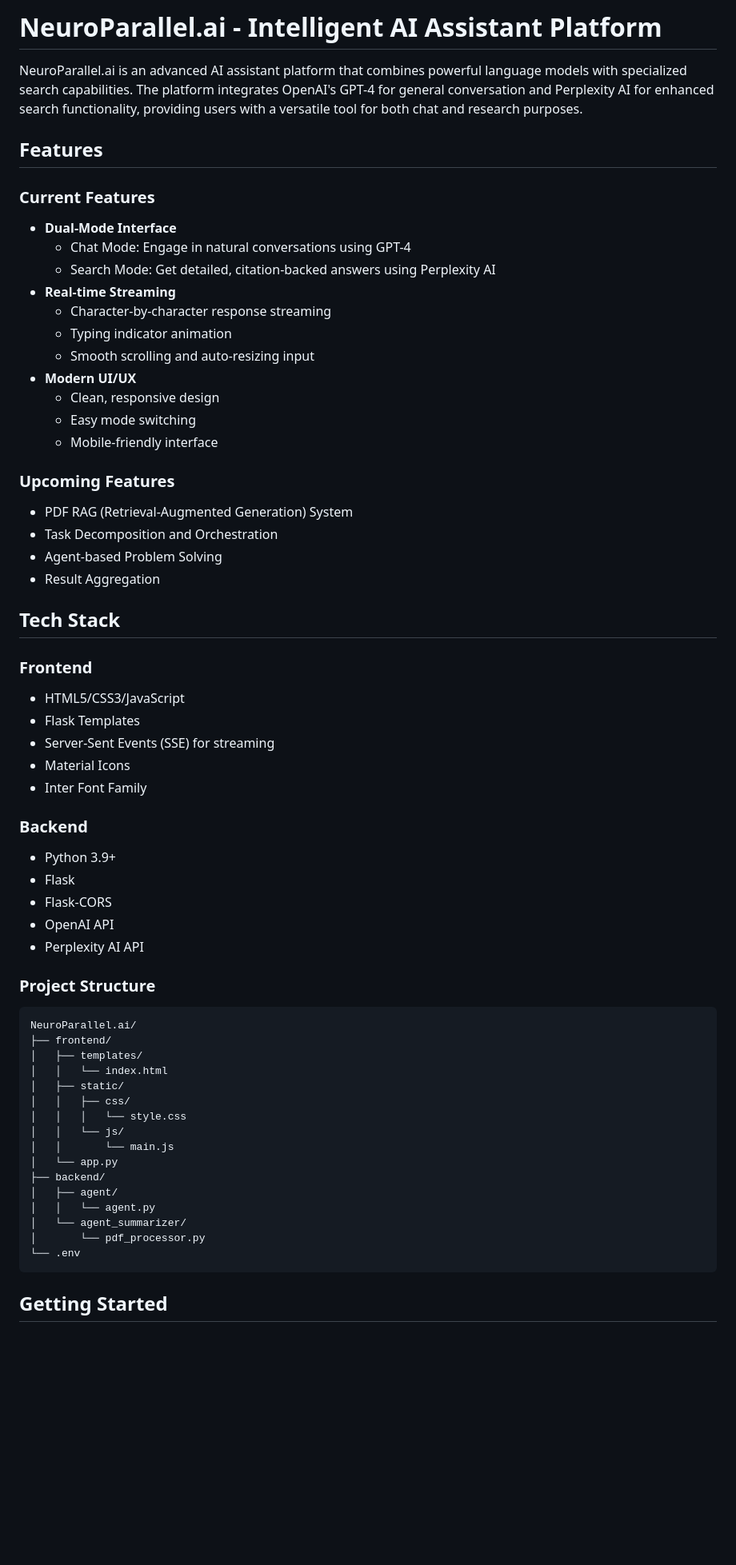
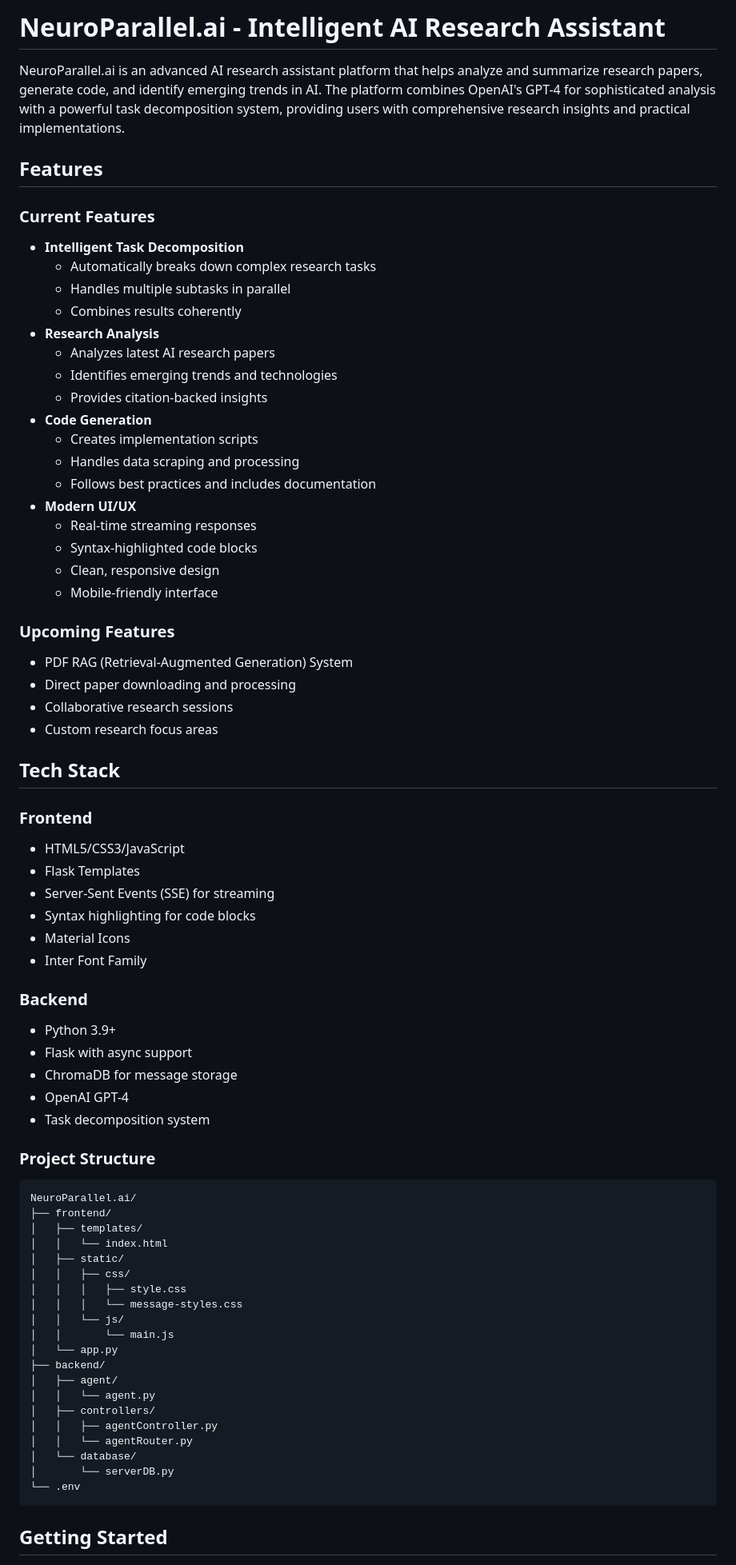
Before and after one commit to XayHanmonty/Cognify, a Markdown page: README.md, the part around one of its changes. Shown at 80% size. GitHub-like rendering; blank space fills up the shorter version.

Commit message:
docs: update README to reflect recent changes and improvements

````diff
--- a/README.md
+++ b/README.md
@@ -1,27 +1,33 @@
-# NeuroParallel.ai - Intelligent AI Assistant Platform
+# NeuroParallel.ai - Intelligent AI Research Assistant
 
-NeuroParallel.ai is an advanced AI assistant platform that combines powerful language models with specialized search capabilities. The platform integrates OpenAI's GPT-4 for general conversation and Perplexity AI for enhanced search functionality, providing users with a versatile tool for both chat and research purposes.
+NeuroParallel.ai is an advanced AI research assistant platform that helps analyze and summarize research papers, generate code, and identify emerging trends in AI. The platform combines OpenAI's GPT-4 for sophisticated analysis with a powerful task decomposition system, providing users with comprehensive research insights and practical implementations.
 
 ## Features
 
 ### Current Features
-- **Dual-Mode Interface**
-  - Chat Mode: Engage in natural conversations using GPT-4
-  - Search Mode: Get detailed, citation-backed answers using Perplexity AI
-- **Real-time Streaming**
-  - Character-by-character response streaming
-  - Typing indicator animation
-  - Smooth scrolling and auto-resizing input
+- **Intelligent Task Decomposition**
+  - Automatically breaks down complex research tasks
+  - Handles multiple subtasks in parallel
+  - Combines results coherently
+- **Research Analysis**
+  - Analyzes latest AI research papers
+  - Identifies emerging trends and technologies
+  - Provides citation-backed insights
+- **Code Generation**
+  - Creates implementation scripts
+  - Handles data scraping and processing
+  - Follows best practices and includes documentation
 - **Modern UI/UX**
+  - Real-time streaming responses
+  - Syntax-highlighted code blocks
   - Clean, responsive design
-  - Easy mode switching
   - Mobile-friendly interface
 
 ### Upcoming Features
 - PDF RAG (Retrieval-Augmented Generation) System
-- Task Decomposition and Orchestration
-- Agent-based Problem Solving
-- Result Aggregation
+- Direct paper downloading and processing
+- Collaborative research sessions
+- Custom research focus areas
 
 ## Tech Stack
 
@@ -29,15 +35,16 @@ NeuroParallel.ai is an advanced AI assistant platform that combines powerful lan
 - HTML5/CSS3/JavaScript
 - Flask Templates
 - Server-Sent Events (SSE) for streaming
+- Syntax highlighting for code blocks
 - Material Icons
 - Inter Font Family
 
 ### Backend
 - Python 3.9+
-- Flask
-- Flask-CORS
-- OpenAI API
-- Perplexity AI API
+- Flask with async support
+- ChromaDB for message storage
+- OpenAI GPT-4
+- Task decomposition system
 
 ### Project Structure
 ```
@@ -47,15 +54,19 @@ NeuroParallel.ai/
 │   │   └── index.html
 │   ├── static/
 │   │   ├── css/
-│   │   │   └── style.css
+│   │   │   ├── style.css
+│   │   │   └── message-styles.css
 │   │   └── js/
 │   │       └── main.js
 │   └── app.py
 ├── backend/
 │   ├── agent/
 │   │   └── agent.py
-│   └── agent_summarizer/
-│       └── pdf_processor.py
+│   ├── controllers/
+│   │   ├── agentController.py
+│   │   └── agentRouter.py
+│   └── database/
+│       └── serverDB.py
 └── .env
 ```
 
````
Also changed, not shown: other parts of README.md (+30 -21 lines).
